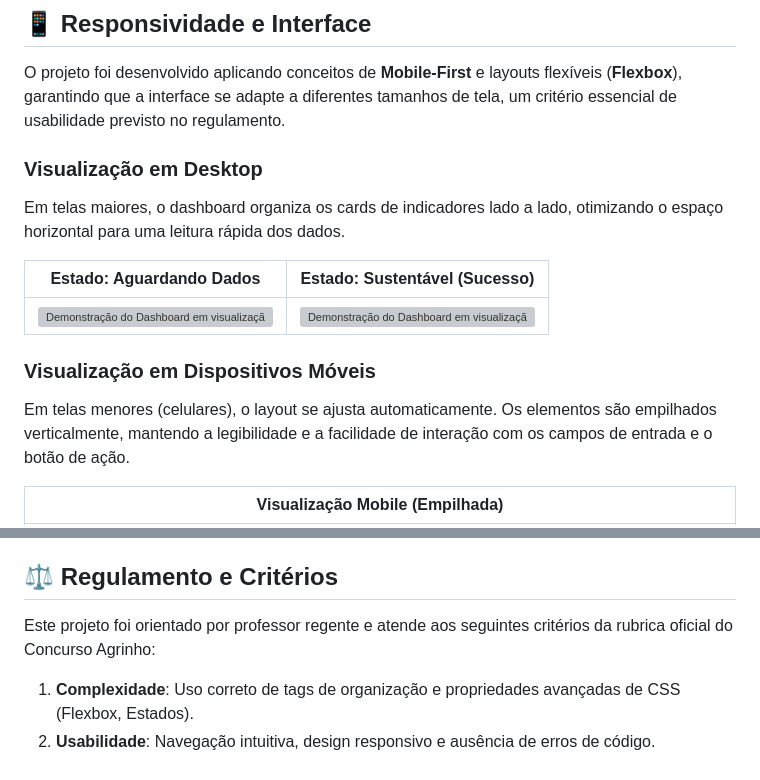
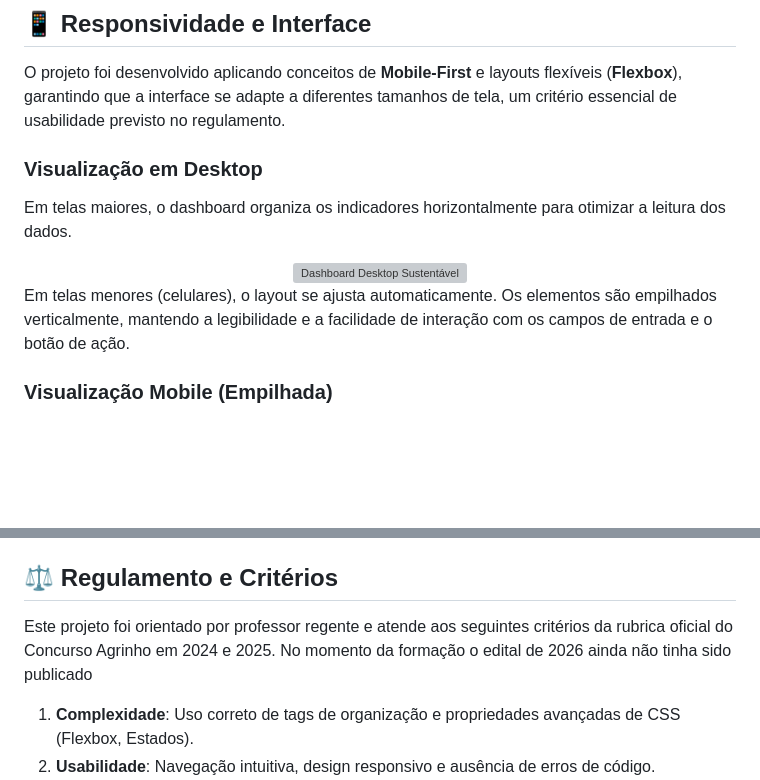
Before and after one commit to kheronn/formacao-agrinho-2026-turma, a Markdown page: README.md, 2 parts joined by grey strips. Rendered like a GitHub page; blank space fills up the shorter version; grey boxes are pictures that could not be loaded.

```diff
--- a/README.md
+++ b/README.md
@@ -13,17 +13,16 @@ O dashboard permite a entrada de dados reais da propriedade (hectares de produç
 
 O projeto foi desenvolvido aplicando conceitos de **Mobile-First** e layouts flexíveis (**Flexbox**), garantindo que a interface se adapte a diferentes tamanhos de tela, um critério essencial de usabilidade previsto no regulamento.
 
+
 ### Visualização em Desktop
 
-Em telas maiores, o dashboard organiza os cards de indicadores lado a lado, otimizando o espaço horizontal para uma leitura rápida dos dados.
+Em telas maiores, o dashboard organiza os indicadores horizontalmente para otimizar a leitura dos dados.
 
-| Estado: Aguardando Dados | Estado: Sustentável (Sucesso) |
-| :---: | :---: |
-| ![Demonstração do Dashboard em visualização desktop, mostrando os cards de produção e preservação lado a lado com cores neutras.](https://via.placeholder.com/800x450.png?text=Dashboard+Desktop+-+Aguardando) | ![Demonstração do Dashboard em visualização desktop, com o card de preservação e a barra de status na cor verde, indicando conformidade ambiental.]([https://via.placeholder.com/800x450.png?text=Dashboard+Desktop+-+Sustentavel](https://github.com/kheronn/formacao-agrinho-2026-turma/blob/main/desktop.webp)) |
-
-### Visualização em Dispositivos Móveis
+<div align="center">
+  <img src="https://github.com/kheronn/formacao-agrinho-2026-turma/blob/main/desktop.webp" width="55%" alt="Dashboard Desktop Sustentável">
+</div>
 
 Em telas menores (celulares), o layout se ajusta automaticamente. Os elementos são empilhados verticalmente, mantendo a legibilidade e a facilidade de interação com os campos de entrada e o botão de ação.
 
-| Visualização Mobile (Empilhada) |
+### Visualização Mobile (Empilhada)
 | :---: |
@@ -54,7 +55,8 @@ Seguindo as boas práticas de desenvolvimento e organização sugeridas na forma
 
 ## ⚖️ Regulamento e Critérios
 
-Este projeto foi orientado por professor regente e atende aos seguintes critérios da rubrica oficial do Concurso Agrinho:
+Este projeto foi orientado por professor regente e atende aos seguintes critérios da rubrica oficial do Concurso Agrinho em 2024 e 2025.
+No momento da formação o edital de 2026 ainda não tinha sido publicado
 
 1.  **Complexidade**: Uso correto de tags de organização e propriedades avançadas de CSS (Flexbox, Estados).
 2.  **Usabilidade**: Navegação intuitiva, design responsivo e ausência de erros de código.
```
Also changed, not shown: other parts of README.md (+3 -1 lines).
